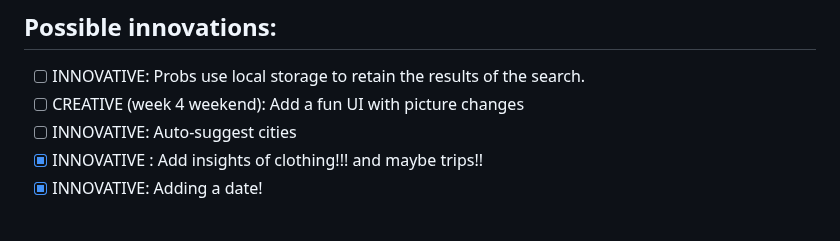
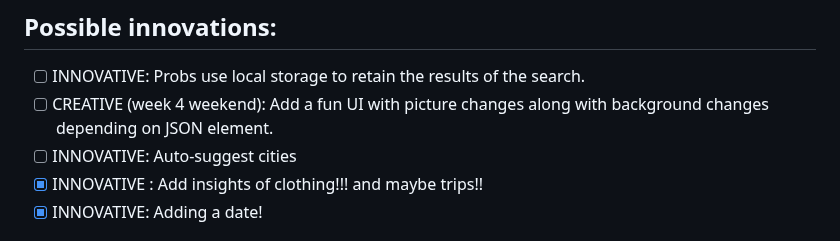
Before and after one commit to uri3lrex/rest_server_assignment1, a Markdown page: README.md, the part around one of its changes. GitHub-like rendering.

```diff
--- a/README.md
+++ b/README.md
@@ -77,7 +77,7 @@ weather-app/
 
 ## Possible innovations:
 - [ ] INNOVATIVE: Probs use local storage to retain the results of the search.
-- [ ] CREATIVE (week 4 weekend): Add a fun UI with picture changes
+- [ ] CREATIVE (week 4 weekend): Add a fun UI with picture changes along with background changes depending on JSON element.
 - [ ] INNOVATIVE: Auto-suggest cities
 - [x] INNOVATIVE : Add insights of clothing!!! and maybe trips!!
 - [x] INNOVATIVE: Adding a date!
```
Also changed, not shown: other parts of README.md (+1 -1 lines).
